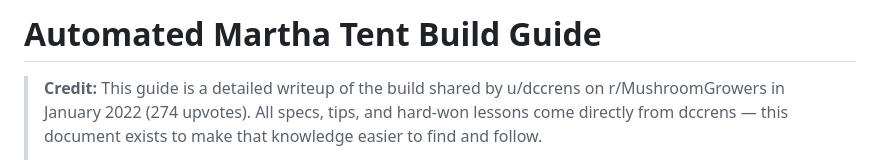
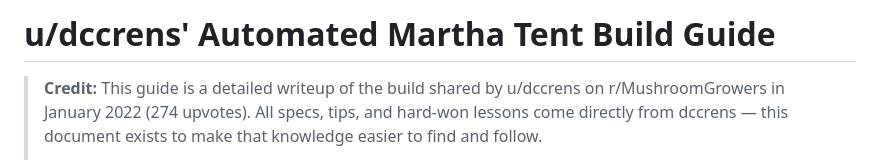
Before and after one commit to aes87/automated-martha-tek, a Markdown page: README.md, the part around the change. GitHub-like rendering.

Commit message:
Credit u/dccrens in document title

```diff
--- a/README.md
+++ b/README.md
@@ -1,4 +1,4 @@
-# Automated Martha Tent Build Guide
+# u/dccrens' Automated Martha Tent Build Guide
 
 > **Credit:** This guide is a detailed writeup of the build shared by u/dccrens on r/MushroomGrowers in January 2022 (274 upvotes). All specs, tips, and hard-won lessons come directly from dccrens — this document exists to make that knowledge easier to find and follow.
 >
```
